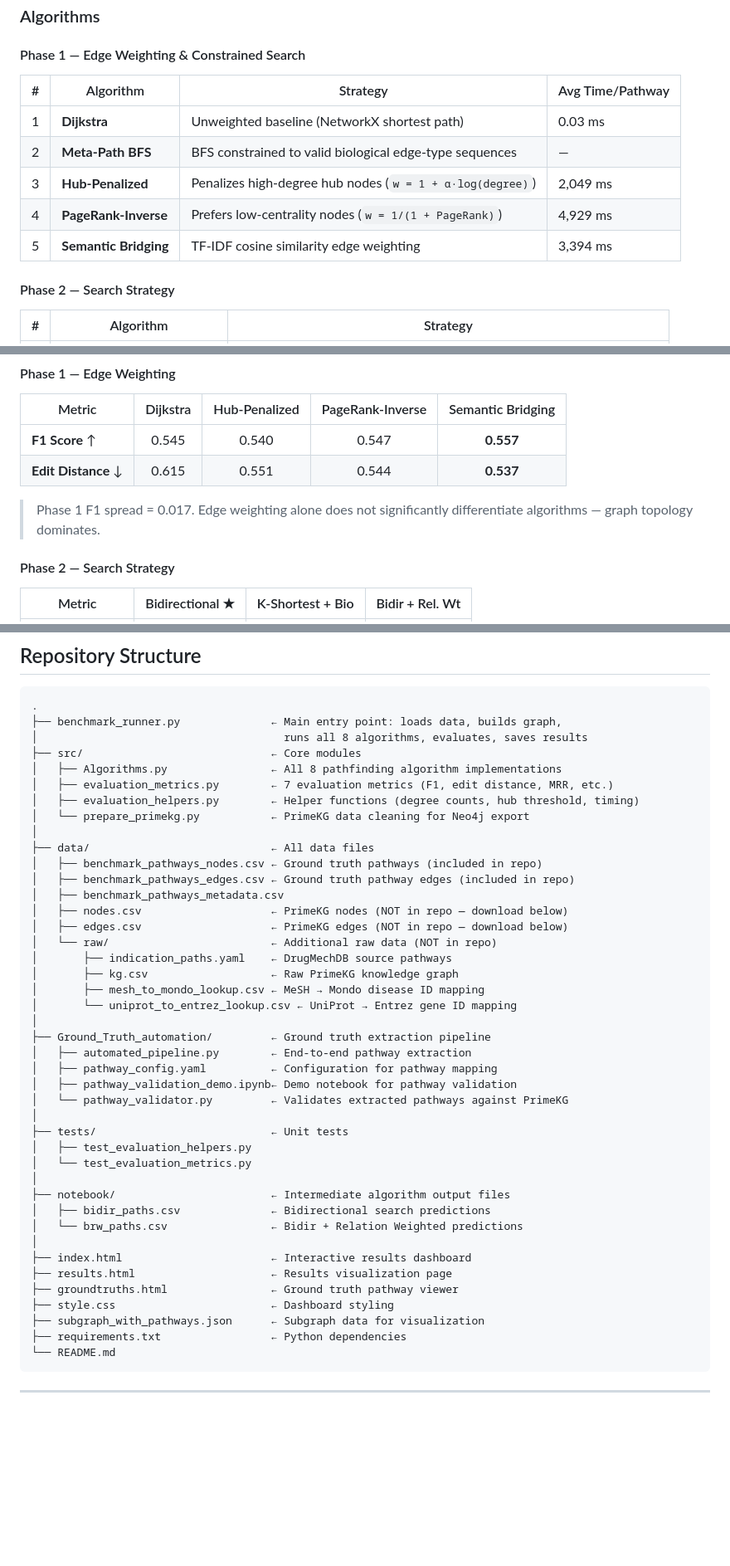
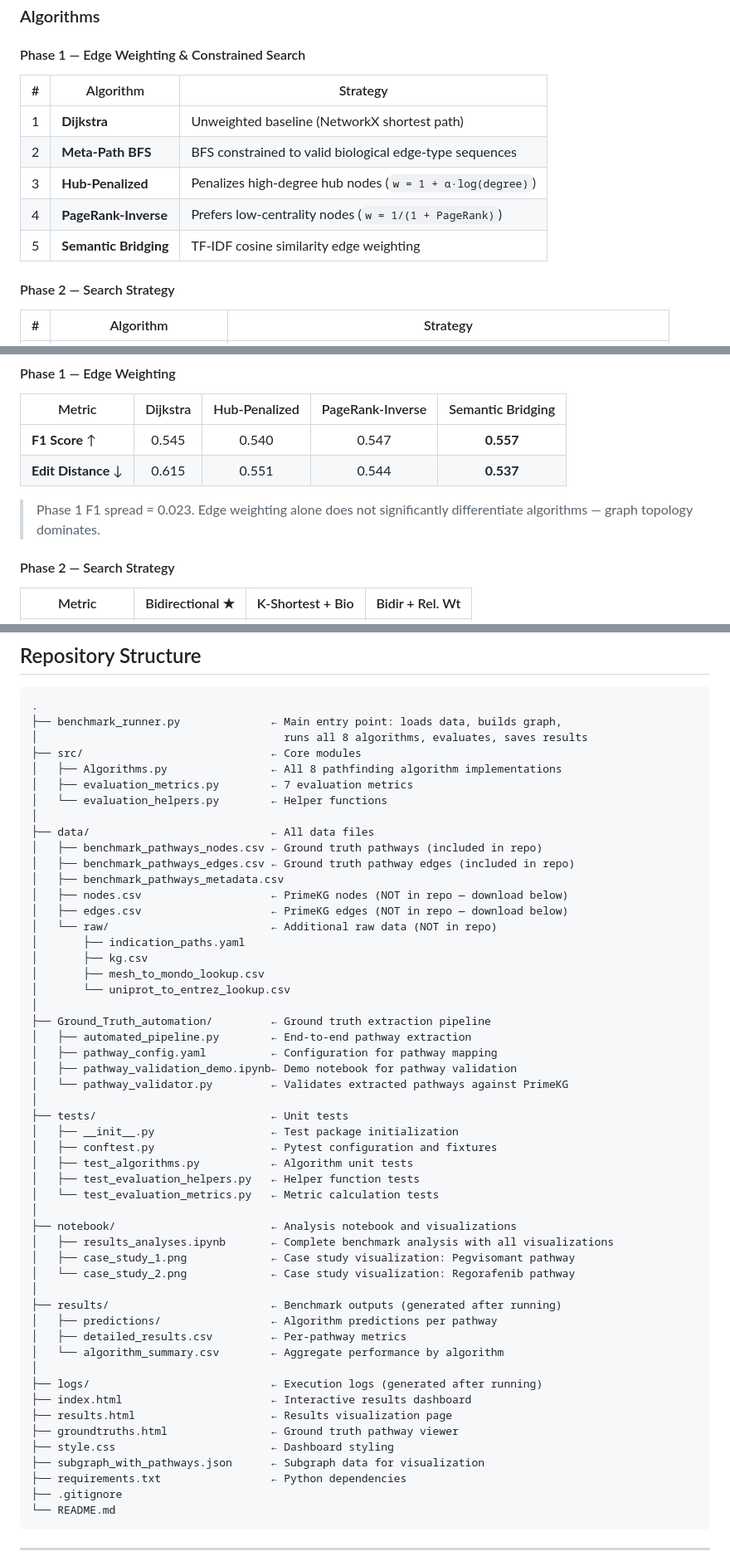
Before and after one commit to maxxyhc/PrimeKG-Pathfinding-Algorithm-Benchmark-Laboratory, a Markdown page: README.md, 3 parts joined by grey strips. Shown at 83% size. Rendered like a GitHub page; blank space fills up the shorter version.

Commit message:
Minor README fixes

````diff
--- a/README.md
+++ b/README.md
@@ -12,13 +12,13 @@ We evaluate **8 pathfinding algorithms across 2 phases** against **150 curated g
 
 #### Phase 1 — Edge Weighting & Constrained Search
 
-| # | Algorithm | Strategy | Avg Time/Pathway |
-|---|-----------|----------|-----------------|
-| 1 | **Dijkstra** | Unweighted baseline (NetworkX shortest path) | 0.03 ms |
-| 2 | **Meta-Path BFS** | BFS constrained to valid biological edge-type sequences | — |
-| 3 | **Hub-Penalized** | Penalizes high-degree hub nodes (`w = 1 + α·log(degree)`) | 2,049 ms |
-| 4 | **PageRank-Inverse** | Prefers low-centrality nodes (`w = 1/(1 + PageRank)`) | 4,929 ms |
-| 5 | **Semantic Bridging** | TF-IDF cosine similarity edge weighting | 3,394 ms |
+| # | Algorithm | Strategy |
+|---|-----------|----------|
+| 1 | **Dijkstra** | Unweighted baseline (NetworkX shortest path) |
+| 2 | **Meta-Path BFS** | BFS constrained to valid biological edge-type sequences |
+| 3 | **Hub-Penalized** | Penalizes high-degree hub nodes (`w = 1 + α·log(degree)`) |
+| 4 | **PageRank-Inverse** | Prefers low-centrality nodes (`w = 1/(1 + PageRank)`) |
+| 5 | **Semantic Bridging** | TF-IDF cosine similarity edge weighting |
 
 #### Phase 2 — Search Strategy
 
@@ -37,7 +37,7 @@ We evaluate **8 pathfinding algorithms across 2 phases** against **150 curated g
 | **F1 Score** ↑ | 0.545 | 0.540 | 0.547 | **0.557** |
 | **Edit Distance** ↓ | 0.615 | 0.551 | 0.544 | **0.537** |
 
-> Phase 1 F1 spread = 0.017. Edge weighting alone does not significantly differentiate algorithms — graph topology dominates.
+> Phase 1 F1 spread = 0.023. Edge weighting alone does not significantly differentiate algorithms — graph topology dominates.
 
 #### Phase 2 — Search Strategy
 
@@ -58,9 +58,8 @@ We evaluate **8 pathfinding algorithms across 2 phases** against **150 curated g
 │                                      runs all 8 algorithms, evaluates, saves results
 ├── src/                             ← Core modules
 │   ├── Algorithms.py                ← All 8 pathfinding algorithm implementations
-│   ├── evaluation_metrics.py        ← 7 evaluation metrics (F1, edit distance, MRR, etc.)
-│   ├── evaluation_helpers.py        ← Helper functions (degree counts, hub threshold, timing)
-│   └── prepare_primekg.py           ← PrimeKG data cleaning for Neo4j export
+│   ├── evaluation_metrics.py        ← 7 evaluation metrics
+│   └── evaluation_helpers.py        ← Helper functions
 │
 ├── data/                            ← All data files
 │   ├── benchmark_pathways_nodes.csv ← Ground truth pathways (included in repo)
@@ -69,10 +68,10 @@ We evaluate **8 pathfinding algorithms across 2 phases** against **150 curated g
 │   ├── nodes.csv                    ← PrimeKG nodes (NOT in repo — download below)
 │   ├── edges.csv                    ← PrimeKG edges (NOT in repo — download below)
 │   └── raw/                         ← Additional raw data (NOT in repo)
-│       ├── indication_paths.yaml    ← DrugMechDB source pathways
-│       ├── kg.csv                   ← Raw PrimeKG knowledge graph
-│       ├── mesh_to_mondo_lookup.csv ← MeSH → Mondo disease ID mapping
-│       └── uniprot_to_entrez_lookup.csv ← UniProt → Entrez gene ID mapping
+│       ├── indication_paths.yaml
+│       ├── kg.csv
+│       ├── mesh_to_mondo_lookup.csv
+│       └── uniprot_to_entrez_lookup.csv
 │
 ├── Ground_Truth_automation/         ← Ground truth extraction pipeline
 │   ├── automated_pipeline.py        ← End-to-end pathway extraction
@@ -81,19 +80,30 @@ We evaluate **8 pathfinding algorithms across 2 phases** against **150 curated g
 │   └── pathway_validator.py         ← Validates extracted pathways against PrimeKG
 │
 ├── tests/                           ← Unit tests
-│   ├── test_evaluation_helpers.py
-│   └── test_evaluation_metrics.py
+│   ├── __init__.py                  ← Test package initialization
+│   ├── conftest.py                  ← Pytest configuration and fixtures
+│   ├── test_algorithms.py           ← Algorithm unit tests
+│   ├── test_evaluation_helpers.py   ← Helper function tests
+│   └── test_evaluation_metrics.py   ← Metric calculation tests
 │
-├── notebook/                        ← Intermediate algorithm output files
-│   ├── bidir_paths.csv              ← Bidirectional search predictions
-│   └── brw_paths.csv                ← Bidir + Relation Weighted predictions
+├── notebook/                        ← Analysis notebook and visualizations
+│   ├── results_analyses.ipynb       ← Complete benchmark analysis with all visualizations
+│   ├── case_study_1.png             ← Case study visualization: Pegvisomant pathway
+│   └── case_study_2.png             ← Case study visualization: Regorafenib pathway
 │
+├── results/                         ← Benchmark outputs (generated after running)
+│   ├── predictions/                 ← Algorithm predictions per pathway
+│   ├── detailed_results.csv         ← Per-pathway metrics
+│   └── algorithm_summary.csv        ← Aggregate performance by algorithm
+│
+├── logs/                            ← Execution logs (generated after running)
 ├── index.html                       ← Interactive results dashboard
 ├── results.html                     ← Results visualization page
 ├── groundtruths.html                ← Ground truth pathway viewer
 ├── style.css                        ← Dashboard styling
 ├── subgraph_with_pathways.json      ← Subgraph data for visualization
 ├── requirements.txt                 ← Python dependencies
+├── .gitignore
 └── README.md
 ```
 
````
Also changed, not shown: other parts of README.md (+39 -16 lines).
